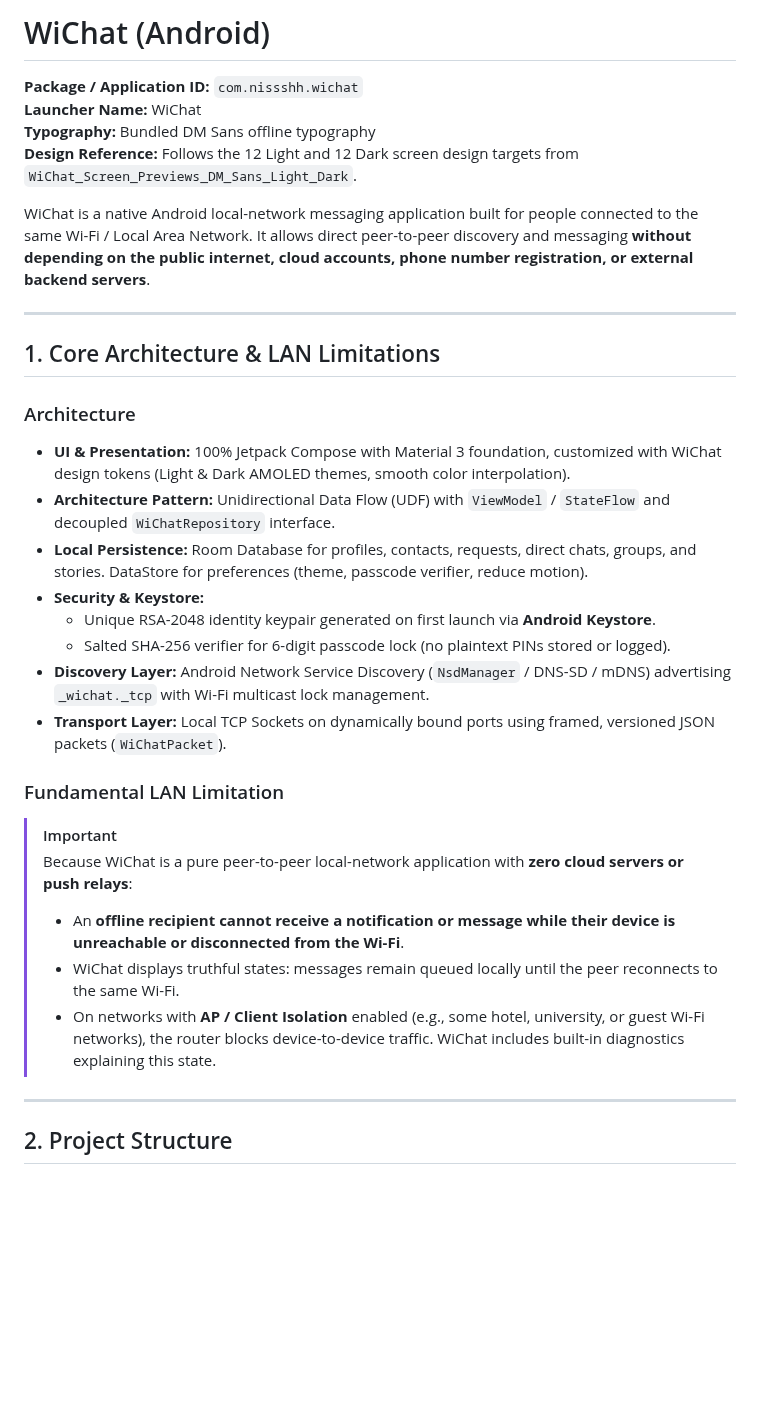
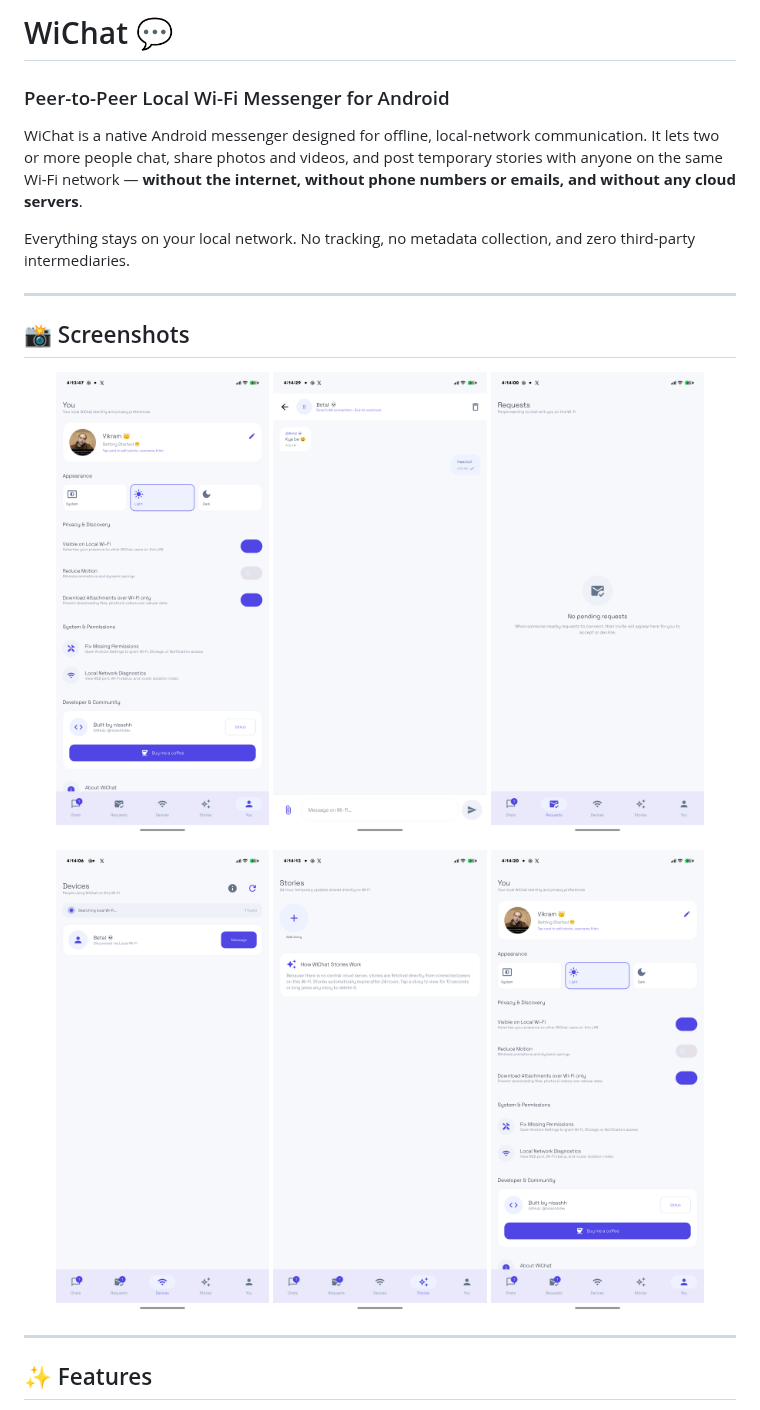
Before and after one commit to nissshhdev/WiChat, a Markdown page: README.md, the part around one of its changes. GitHub-like rendering; pictures changed too: docs/screenshots/screen_chat_thread.png (added), docs/screenshots/screen_chats.png (added), docs/screenshots/screen_devices.png (added); blank space fills up the shorter version.

Commit message:
docs: add human-crafted README with app screenshots

```diff
--- a/README.md
+++ b/README.md
@@ -1,34 +1,27 @@
-# WiChat (Android)
+# WiChat 💬
+### Peer-to-Peer Local Wi-Fi Messenger for Android
 
-**Package / Application ID:** `com.nissshh.wichat`
-**Launcher Name:** WiChat
-**Typography:** Bundled DM Sans offline typography
-**Design Reference:** Follows the 12 Light and 12 Dark screen design targets from `WiChat_Screen_Previews_DM_Sans_Light_Dark`.
+WiChat is a native Android messenger designed for offline, local-network communication. It lets two or more people chat, share photos and videos, and post temporary stories with anyone on the same Wi-Fi network — **without the internet, without phone numbers or emails, and without any cloud servers**.
 
-WiChat is a native Android local-network messaging application built for people connected to the same Wi-Fi / Local Area Network. It allows direct peer-to-peer discovery and messaging **without depending on the public internet, cloud accounts, phone number registration, or external backend servers**.
+Everything stays on your local network. No tracking, no metadata collection, and zero third-party intermediaries.
 
 ---
 
-## 1. Core Architecture & LAN Limitations
+## 📸 Screenshots
 
-### Architecture
-- **UI & Presentation:** 100% Jetpack Compose with Material 3 foundation, customized with WiChat design tokens (Light & Dark AMOLED themes, smooth color interpolation).
-- **Architecture Pattern:** Unidirectional Data Flow (UDF) with `ViewModel` / `StateFlow` and decoupled `WiChatRepository` interface.
-- **Local Persistence:** Room Database for profiles, contacts, requests, direct chats, groups, and stories. DataStore for preferences (theme, passcode verifier, reduce motion).
-- **Security & Keystore:**
-  - Unique RSA-2048 identity keypair generated on first launch via **Android Keystore**.
-  - Salted SHA-256 verifier for 6-digit passcode lock (no plaintext PINs stored or logged).
-- **Discovery Layer:** Android Network Service Discovery (`NsdManager` / DNS-SD / mDNS) advertising `_wichat._tcp` with Wi-Fi multicast lock management.
-- **Transport Layer:** Local TCP Sockets on dynamically bound ports using framed, versioned JSON packets (`WiChatPacket`).
+<p align="center">
+  <img src="docs/screenshots/screen_chats.png" width="30%" alt="Chats Screen" />
+  <img src="docs/screenshots/screen_chat_thread.png" width="30%" alt="Chat Conversation" />
+  <img src="docs/screenshots/screen_devices.png" width="30%" alt="Peer Discovery" />
+</p>
 
-### Fundamental LAN Limitation
-> [!IMPORTANT]
-> Because WiChat is a pure peer-to-peer local-network application with **zero cloud servers or push relays**:
-> - An **offline recipient cannot receive a notification or message while their device is unreachable or disconnected from the Wi-Fi**.
-> - WiChat displays truthful states: messages remain queued locally until the peer reconnects to the same Wi-Fi.
-> - On networks with **AP / Client Isolation** enabled (e.g., some hotel, university, or guest Wi-Fi networks), the router blocks device-to-device traffic. WiChat includes built-in diagnostics explaining this state.
+<p align="center">
+  <img src="docs/screenshots/screen_stories.png" width="30%" alt="Stories Screen" />
+  <img src="docs/screenshots/screen_requests.png" width="30%" alt="Connection Requests" />
+  <img src="docs/screenshots/screen_profile.png" width="30%" alt="Profile & Settings" />
+</p>
 
 ---
 
-## 2. Project Structure
+## ✨ Features
 
```
Also changed, not shown: other parts of README.md (+69 -68 lines).
